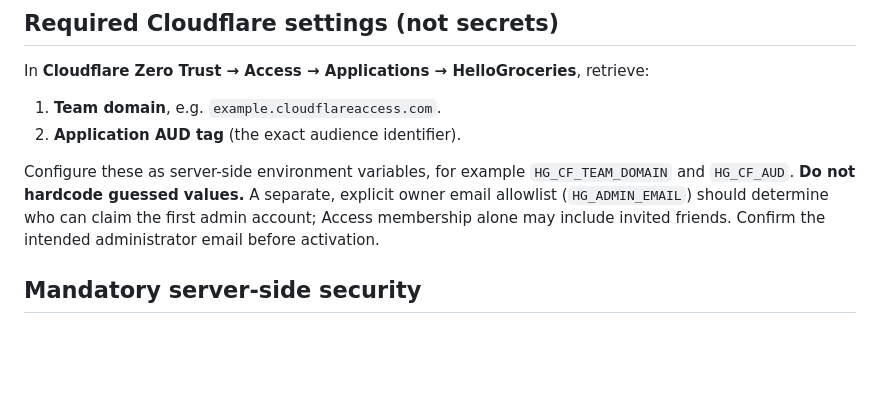
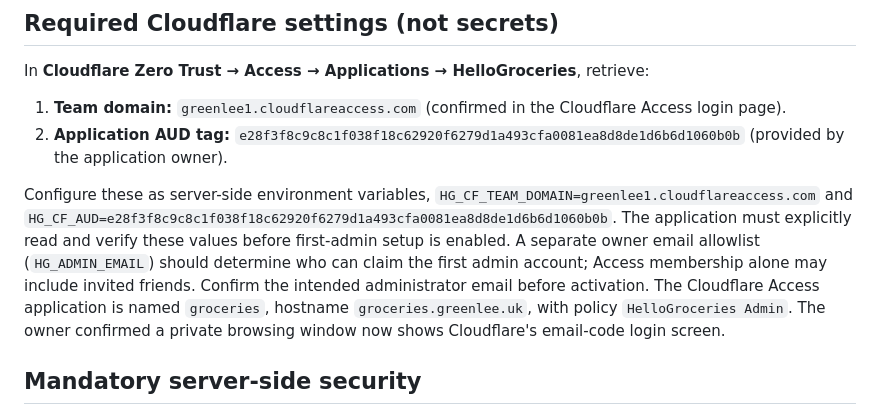
Before and after one commit to ccf5nhyrk2-art/hellogroceries, a Markdown page: docs/CLOUDFLARE_ACCESS_SETUP.md, the part around the change. GitHub-like rendering; blank space fills up the shorter version.

Commit message:
Document verified Cloudflare Access team domain and AUD for household deployment

```diff
--- a/docs/CLOUDFLARE_ACCESS_SETUP.md
+++ b/docs/CLOUDFLARE_ACCESS_SETUP.md
@@ -16,10 +16,10 @@
 
 In **Cloudflare Zero Trust → Access → Applications → HelloGroceries**, retrieve:
 
-1. **Team domain**, e.g. `example.cloudflareaccess.com`.
-2. **Application AUD tag** (the exact audience identifier).
+1. **Team domain:** `greenlee1.cloudflareaccess.com` (confirmed in the Cloudflare Access login page).
+2. **Application AUD tag:** `e28f3f8c9c8c1f038f18c62920f6279d1a493cfa0081ea8d8de1d6b6d1060b0b` (provided by the application owner).
 
-Configure these as server-side environment variables, for example `HG_CF_TEAM_DOMAIN` and `HG_CF_AUD`. **Do not hardcode guessed values.** A separate, explicit owner email allowlist (`HG_ADMIN_EMAIL`) should determine who can claim the first admin account; Access membership alone may include invited friends. Confirm the intended administrator email before activation.
+Configure these as server-side environment variables, `HG_CF_TEAM_DOMAIN=greenlee1.cloudflareaccess.com` and `HG_CF_AUD=e28f3f8c9c8c1f038f18c62920f6279d1a493cfa0081ea8d8de1d6b6d1060b0b`. The application must explicitly read and verify these values before first-admin setup is enabled. A separate owner email allowlist (`HG_ADMIN_EMAIL`) should determine who can claim the first admin account; Access membership alone may include invited friends. Confirm the intended administrator email before activation. The Cloudflare Access application is named `groceries`, hostname `groceries.greenlee.uk`, with policy `HelloGroceries Admin`. The owner confirmed a private browsing window now shows Cloudflare's email-code login screen.
 
 ## Mandatory server-side security
 
```
